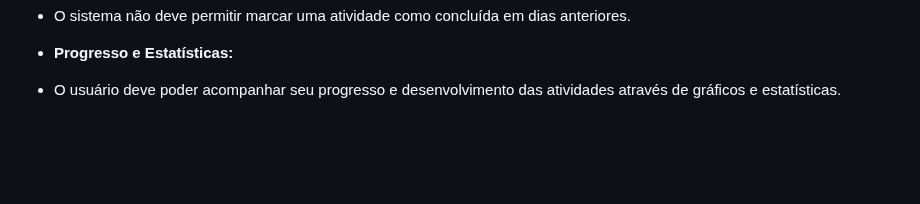
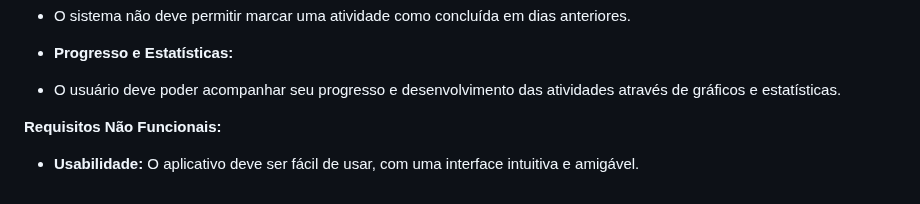
Before and after one commit to Engenharia-de-Software2024-1/dietaesaudeES, a Markdown page: README.md, the part around the change. GitHub-like rendering; blank space fills up the shorter version.

```diff
--- a/README.md
+++ b/README.md
@@ -58,3 +58,7 @@ A tela inicial deve exibir 5 opções de atividades sugeridas para o usuário es
 
 *  **Progresso e Estatísticas:**
 *  O usuário deve poder acompanhar seu progresso e desenvolvimento das atividades através de gráficos e estatísticas.
+
+**Requisitos Não Funcionais:**
+
+* **Usabilidade:** O aplicativo deve ser fácil de usar, com uma interface intuitiva e amigável.
```
